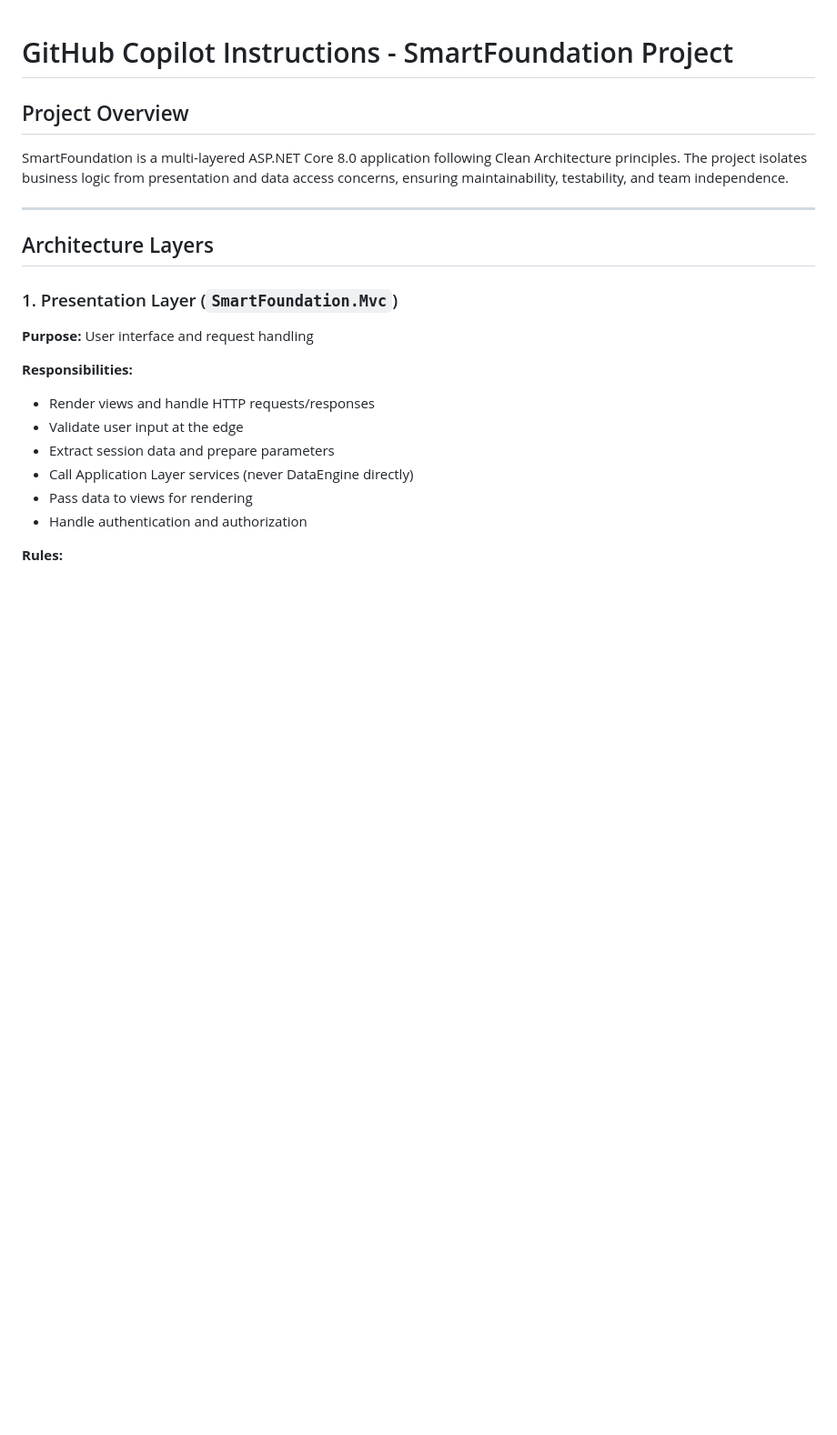
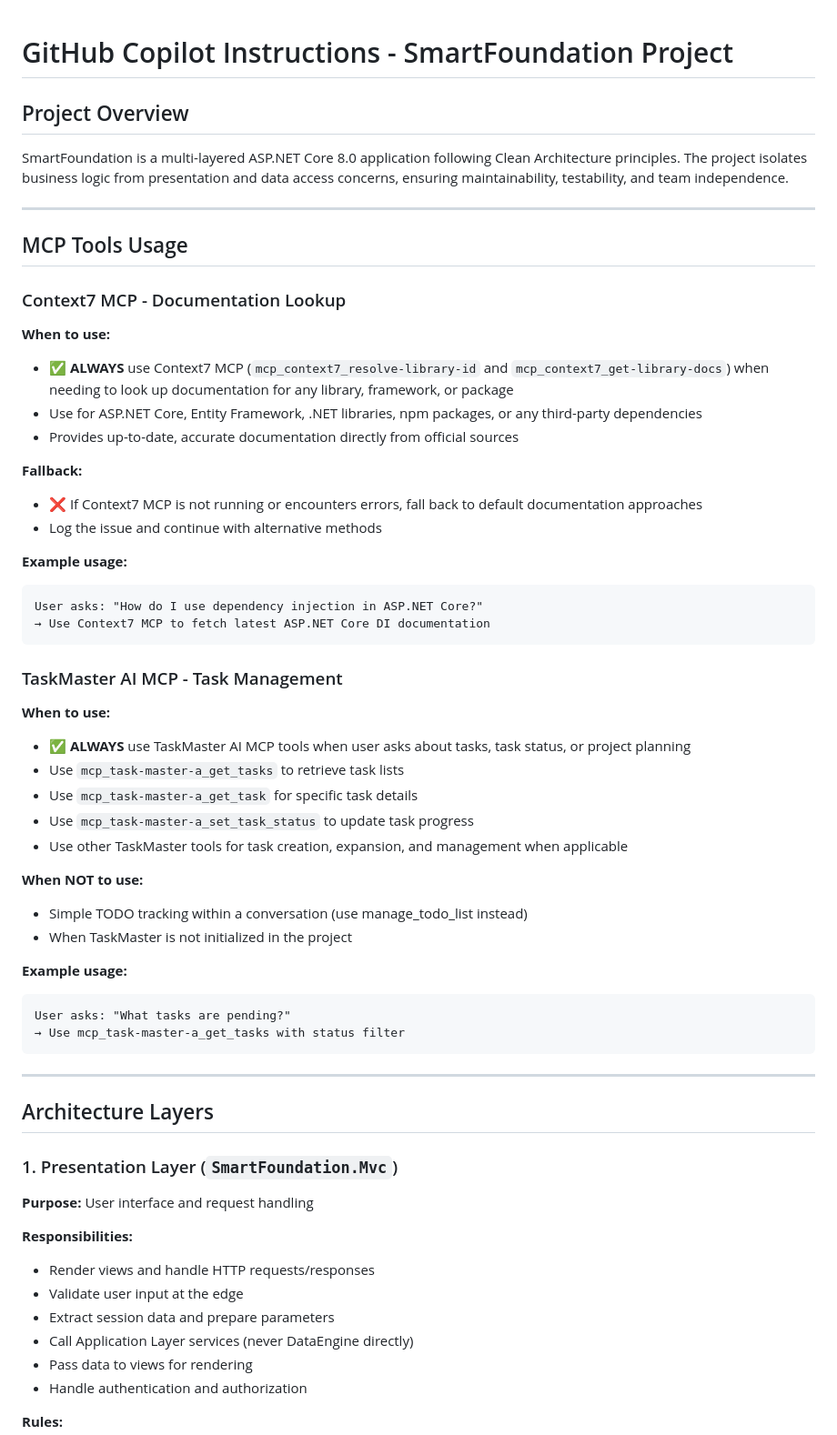
Before and after one commit to X5B00D/SmartFoundation, a Markdown page: .github/copilot-instructions.md, the part around the change. Shown: that part at 91% size. Rendered like a GitHub page; blank space fills up the shorter version.

Commit message:
feat(docs): Add MCP Tools usage instructions for Context7 and TaskMaster AI

````diff
--- a/.github/copilot-instructions.md
+++ b/.github/copilot-instructions.md
@@ -3,6 +3,52 @@
 ## Project Overview
 
 SmartFoundation is a multi-layered ASP.NET Core 8.0 application following Clean Architecture principles. The project isolates business logic from presentation and data access concerns, ensuring maintainability, testability, and team independence.
+
+---
+
+## MCP Tools Usage
+
+### Context7 MCP - Documentation Lookup
+
+**When to use:**
+
+- ✅ **ALWAYS** use Context7 MCP (`mcp_context7_resolve-library-id` and `mcp_context7_get-library-docs`) when needing to look up documentation for any library, framework, or package
+- Use for ASP.NET Core, Entity Framework, .NET libraries, npm packages, or any third-party dependencies
+- Provides up-to-date, accurate documentation directly from official sources
+
+**Fallback:**
+
+- ❌ If Context7 MCP is not running or encounters errors, fall back to default documentation approaches
+- Log the issue and continue with alternative methods
+
+**Example usage:**
+
+```
+User asks: "How do I use dependency injection in ASP.NET Core?"
+→ Use Context7 MCP to fetch latest ASP.NET Core DI documentation
+```
+
+### TaskMaster AI MCP - Task Management
+
+**When to use:**
+
+- ✅ **ALWAYS** use TaskMaster AI MCP tools when user asks about tasks, task status, or project planning
+- Use `mcp_task-master-a_get_tasks` to retrieve task lists
+- Use `mcp_task-master-a_get_task` for specific task details
+- Use `mcp_task-master-a_set_task_status` to update task progress
+- Use other TaskMaster tools for task creation, expansion, and management when applicable
+
+**When NOT to use:**
+
+- Simple TODO tracking within a conversation (use manage_todo_list instead)
+- When TaskMaster is not initialized in the project
+
+**Example usage:**
+
+```
+User asks: "What tasks are pending?"
+→ Use mcp_task-master-a_get_tasks with status filter
+```
 
 ---
 
````
